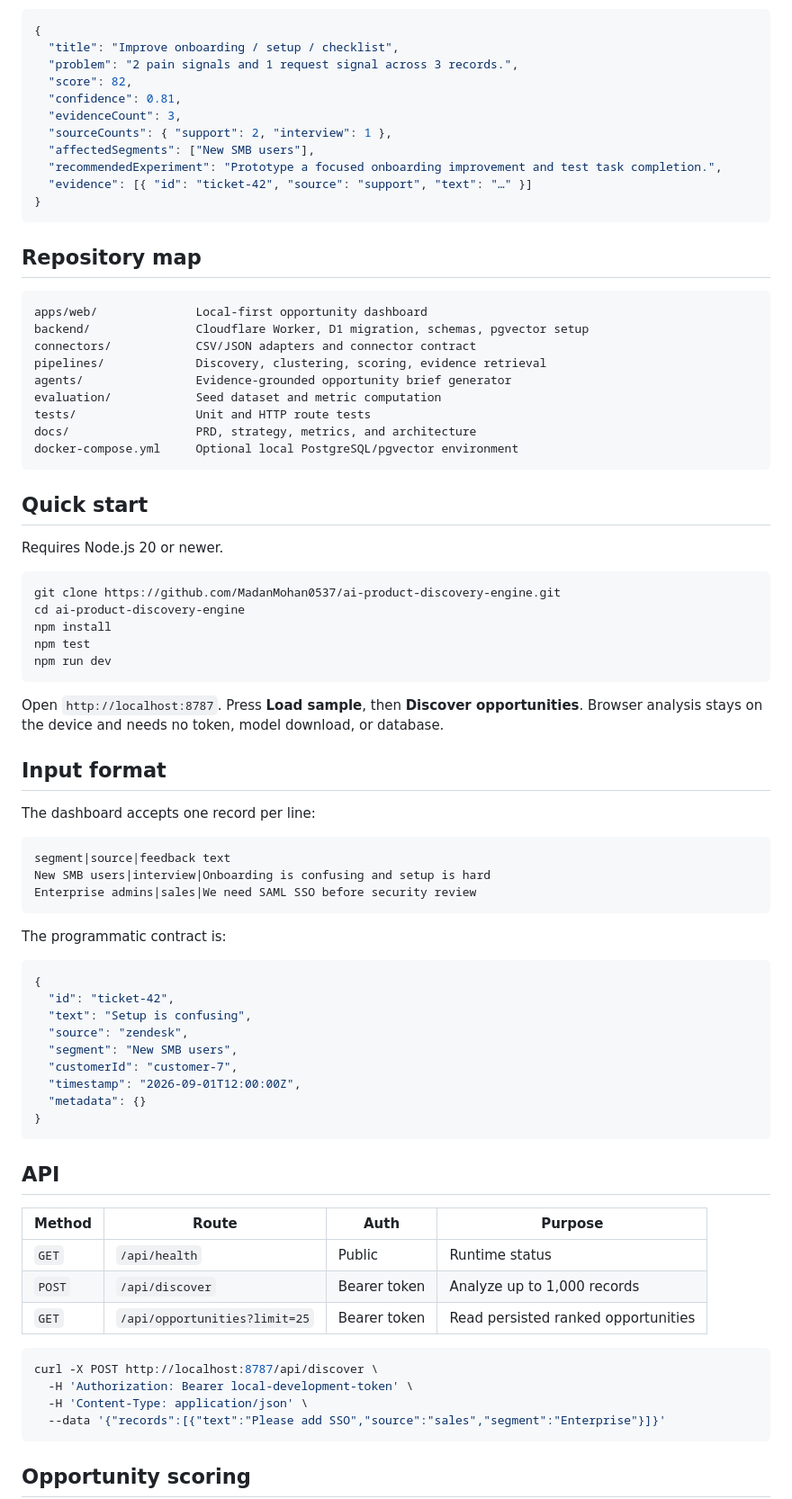
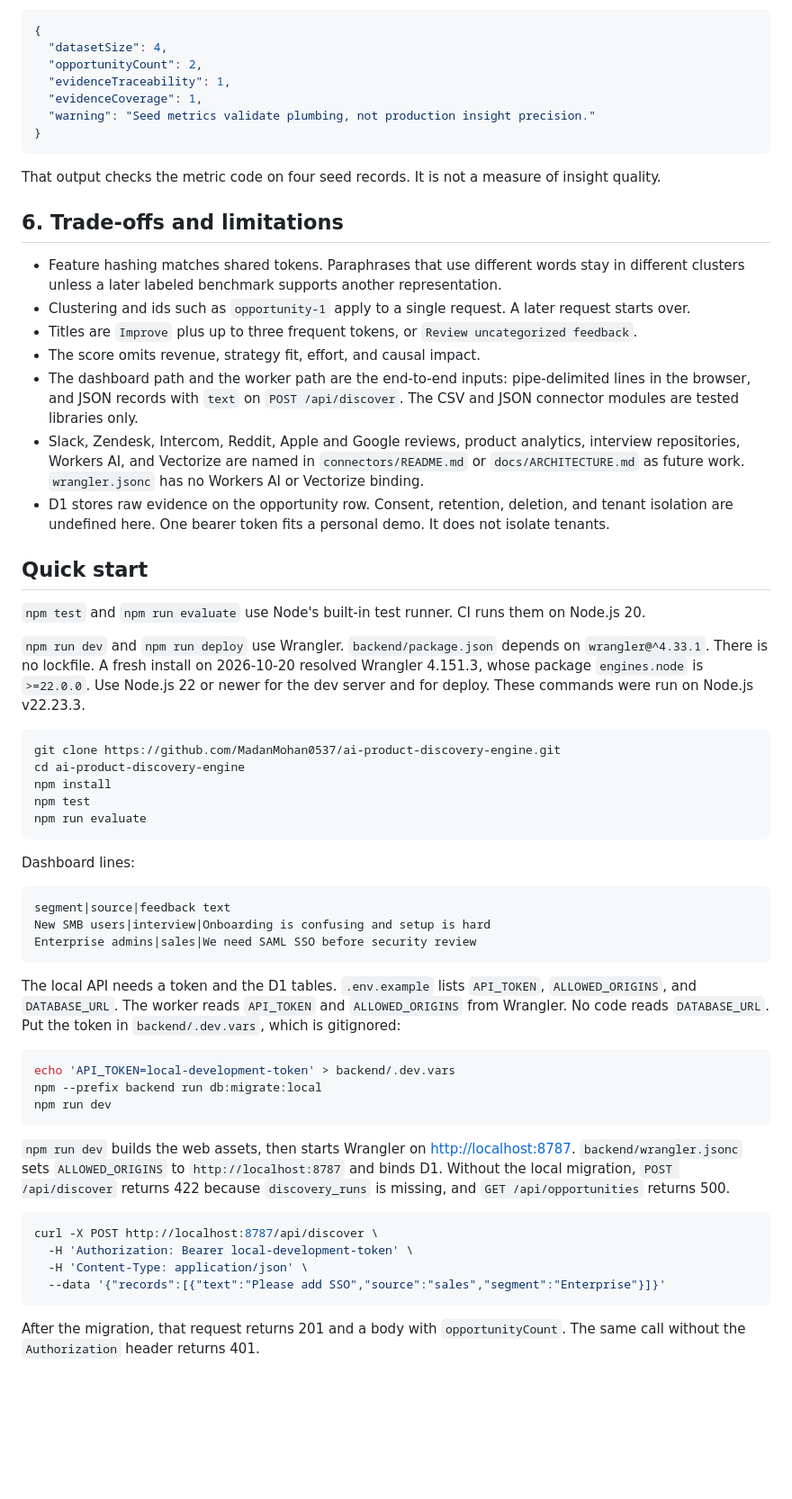
Before and after one commit to MadanMohan0537/ai-product-discovery-engine, a Markdown page: README.md, the part around one of its changes. Shown at 90% size. GitHub-like rendering; blank space fills up the shorter version.

````diff
--- a/README.md
+++ b/README.md
@@ -90,49 +105,41 @@ The default embedding adapter is a deterministic 128-dimensional feature-hashing
 
 ```json
 {
-  "title": "Improve onboarding / setup / checklist",
-  "problem": "2 pain signals and 1 request signal across 3 records.",
-  "score": 82,
-  "confidence": 0.81,
-  "evidenceCount": 3,
-  "sourceCounts": { "support": 2, "interview": 1 },
-  "affectedSegments": ["New SMB users"],
-  "recommendedExperiment": "Prototype a focused onboarding improvement and test task completion.",
-  "evidence": [{ "id": "ticket-42", "source": "support", "text": "…" }]
+  "datasetSize": 4,
+  "opportunityCount": 2,
+  "evidenceTraceability": 1,
+  "evidenceCoverage": 1,
+  "warning": "Seed metrics validate plumbing, not production insight precision."
 }
 ```
 
-## Repository map
+That output checks the metric code on four seed records. It is not a measure of insight quality.
 
-```text
-apps/web/              Local-first opportunity dashboard
-backend/               Cloudflare Worker, D1 migration, schemas, pgvector setup
-connectors/            CSV/JSON adapters and connector contract
-pipelines/             Discovery, clustering, scoring, evidence retrieval
-agents/                Evidence-grounded opportunity brief generator
-evaluation/            Seed dataset and metric computation
-tests/                 Unit and HTTP route tests
-docs/                  PRD, strategy, metrics, and architecture
-docker-compose.yml     Optional local PostgreSQL/pgvector environment
-```
+## 6. Trade-offs and limitations
+
+- Feature hashing matches shared tokens. Paraphrases that use different words stay in different clusters unless a later labeled benchmark supports another representation.
+- Clustering and ids such as `opportunity-1` apply to a single request. A later request starts over.
+- Titles are `Improve` plus up to three frequent tokens, or `Review uncategorized feedback`.
+- The score omits revenue, strategy fit, effort, and causal impact.
+- The dashboard path and the worker path are the end-to-end inputs: pipe-delimited lines in the browser, and JSON records with `text` on `POST /api/discover`. The CSV and JSON connector modules are tested libraries only.
+- Slack, Zendesk, Intercom, Reddit, Apple and Google reviews, product analytics, interview repositories, Workers AI, and Vectorize are named in `connectors/README.md` or `docs/ARCHITECTURE.md` as future work. `wrangler.jsonc` has no Workers AI or Vectorize binding.
+- D1 stores raw evidence on the opportunity row. Consent, retention, deletion, and tenant isolation are undefined here. One bearer token fits a personal demo. It does not isolate tenants.
 
 ## Quick start
 
-Requires Node.js 20 or newer.
+`npm test` and `npm run evaluate` use Node's built-in test runner. CI runs them on Node.js 20.
+
+`npm run dev` and `npm run deploy` use Wrangler. `backend/package.json` depends on `wrangler@^4.33.1`. There is no lockfile. A fresh install on 2026-10-20 resolved Wrangler 4.151.3, whose package `engines.node` is `>=22.0.0`. Use Node.js 22 or newer for the dev server and for deploy. These commands were run on Node.js v22.23.3.
 
 ```bash
 git clone https://github.com/MadanMohan0537/ai-product-discovery-engine.git
 cd ai-product-discovery-engine
 npm install
 npm test
-npm run dev
+npm run evaluate
 ```
 
-Open `http://localhost:8787`. Press **Load sample**, then **Discover opportunities**. Browser analysis stays on the device and needs no token, model download, or database.
-
-## Input format
-
-The dashboard accepts one record per line:
+Dashboard lines:
 
 ```text
 segment|source|feedback text
@@ -140,27 +147,15 @@ New SMB users|interview|Onboarding is confusing and setup is hard
 Enterprise admins|sales|We need SAML SSO before security review
 ```
 
-The programmatic contract is:
+The local API needs a token and the D1 tables. `.env.example` lists `API_TOKEN`, `ALLOWED_ORIGINS`, and `DATABASE_URL`. The worker reads `API_TOKEN` and `ALLOWED_ORIGINS` from Wrangler. No code reads `DATABASE_URL`. Put the token in `backend/.dev.vars`, which is gitignored:
 
-```json
-{
-  "id": "ticket-42",
-  "text": "Setup is confusing",
-  "source": "zendesk",
-  "segment": "New SMB users",
-  "customerId": "customer-7",
-  "timestamp": "2026-09-01T12:00:00Z",
-  "metadata": {}
-}
+```bash
+echo 'API_TOKEN=local-development-token' > backend/.dev.vars
+npm --prefix backend run db:migrate:local
+npm run dev
 ```
 
-## API
-
-| Method | Route | Auth | Purpose |
-|---|---|---|---|
-| `GET` | `/api/health` | Public | Runtime status |
-| `POST` | `/api/discover` | Bearer token | Analyze up to 1,000 records |
-| `GET` | `/api/opportunities?limit=25` | Bearer token | Read persisted ranked opportunities |
+`npm run dev` builds the web assets, then starts Wrangler on <http://localhost:8787>. `backend/wrangler.jsonc` sets `ALLOWED_ORIGINS` to `http://localhost:8787` and binds D1. Without the local migration, `POST /api/discover` returns 422 because `discovery_runs` is missing, and `GET /api/opportunities` returns 500.
 
 ```bash
 curl -X POST http://localhost:8787/api/discover \
@@ -169,5 +164,5 @@ curl -X POST http://localhost:8787/api/discover \
   --data '{"records":[{"text":"Please add SSO","source":"sales","segment":"Enterprise"}]}'
 ```
 
-## Opportunity scoring
+After the migration, that request returns 201 and a body with `opportunityCount`. The same call without the `Authorization` header returns 401.
 
````
Also changed, not shown: other parts of README.md (+99 -147 lines).
